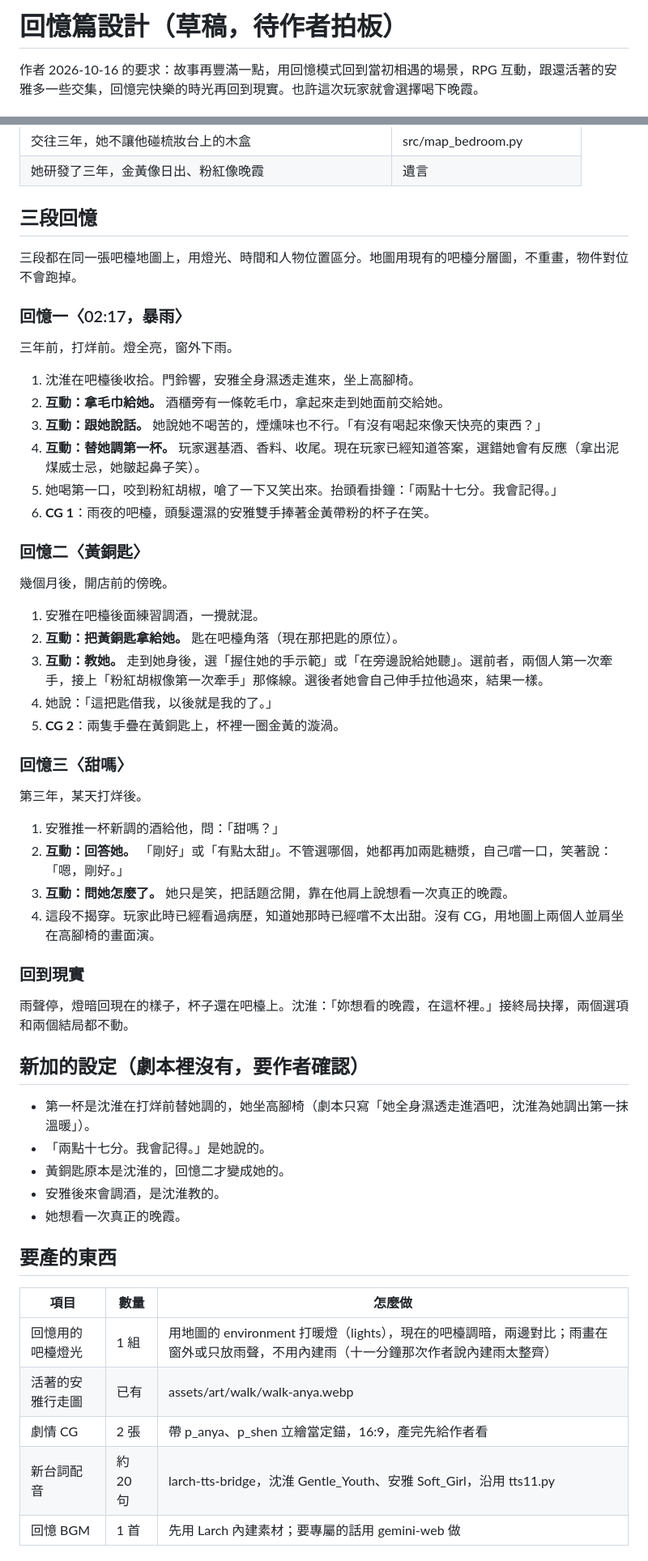
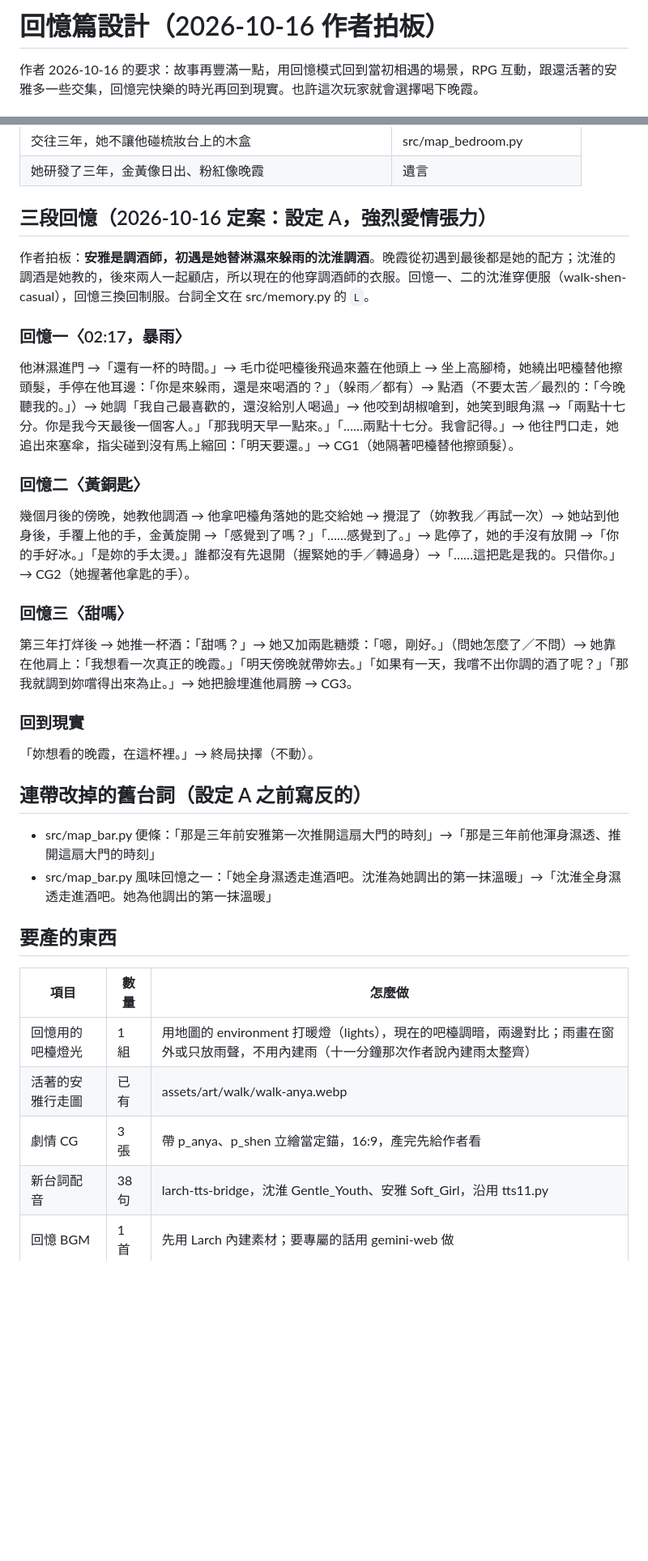
Before and after one commit to yazelin/larch-sunset, a Markdown page: design/回憶篇.md, 2 parts joined by grey strips. Shown at 81% size. Drawn GitHub-style; blank space fills up the shorter version.

Commit message:
設計文件更新為設定 A 定案版
Co-Authored-By: Claude Opus 5.5 <noreply@anthropic.com>

```diff
--- a/design/回憶篇.md
+++ b/design/回憶篇.md
@@ -1,4 +1,4 @@
-# 回憶篇設計（草稿，待作者拍板）
+# 回憶篇設計（2026-10-16 作者拍板）
 
 作者 2026-10-16 的要求：故事再豐滿一點，用回憶模式回到當初相遇的場景，RPG 互動，跟還活著的安雅多一些交集，回憶完快樂的時光再回到現實。也許這次玩家就會選擇喝下晚霞。
 
@@ -25,51 +25,26 @@
 | 交往三年，她不讓他碰梳妝台上的木盒 | src/map_bedroom.py |
 | 她研發了三年，金黃像日出、粉紅像晚霞 | 遺言 |
 
-## 三段回憶
+## 三段回憶（2026-10-16 定案：設定 A，強烈愛情張力）
 
-三段都在同一張吧檯地圖上，用燈光、時間和人物位置區分。地圖用現有的吧檯分層圖，不重畫，物件對位不會跑掉。
+作者拍板：**安雅是調酒師，初遇是她替淋濕來躲雨的沈淮調酒**。晚霞從初遇到最後都是她的配方；沈淮的調酒是她教的，後來兩人一起顧店，所以現在的他穿調酒師的衣服。回憶一、二的沈淮穿便服（walk-shen-casual），回憶三換回制服。台詞全文在 src/memory.py 的 `L`。
 
 ### 回憶一〈02:17，暴雨〉
-
-三年前，打烊前。燈全亮，窗外下雨。
-
-1. 沈淮在吧檯後收拾。門鈴響，安雅全身濕透走進來，坐上高腳椅。
-2. **互動：拿毛巾給她。** 酒櫃旁有一條乾毛巾，拿起來走到她面前交給她。
-3. **互動：跟她說話。** 她說她不喝苦的，煙燻味也不行。「有沒有喝起來像天快亮的東西？」
-4. **互動：替她調第一杯。** 玩家選基酒、香料、收尾。現在玩家已經知道答案，選錯她會有反應（拿出泥煤威士忌，她皺起鼻子笑）。
-5. 她喝第一口，咬到粉紅胡椒，嗆了一下又笑出來。抬頭看掛鐘：「兩點十七分。我會記得。」
-6. **CG 1**：雨夜的吧檯，頭髮還濕的安雅雙手捧著金黃帶粉的杯子在笑。
+他淋濕進門 →「還有一杯的時間。」→ 毛巾從吧檯後飛過來蓋在他頭上 → 坐上高腳椅，她繞出吧檯替他擦頭髮，手停在他耳邊：「你是來躲雨，還是來喝酒的？」（躲雨／都有）→ 點酒（不要太苦／最烈的：「今晚聽我的。」）→ 她調「我自己最喜歡的，還沒給別人喝過」→ 他咬到胡椒嗆到，她笑到眼角濕 →「兩點十七分。你是我今天最後一個客人。」「那我明天早一點來。」「……兩點十七分。我會記得。」→ 他往門口走，她追出來塞傘，指尖碰到沒有馬上縮回：「明天要還。」→ CG1（她隔著吧檯替他擦頭髮）。
 
 ### 回憶二〈黃銅匙〉
-
-幾個月後，開店前的傍晚。
-
-1. 安雅在吧檯後面練習調酒，一攪就混。
-2. **互動：把黃銅匙拿給她。** 匙在吧檯角落（現在那把匙的原位）。
-3. **互動：教她。** 走到她身後，選「握住她的手示範」或「在旁邊說給她聽」。選前者，兩個人第一次牽手，接上「粉紅胡椒像第一次牽手」那條線。選後者她會自己伸手拉他過來，結果一樣。
-4. 她說：「這把匙借我，以後就是我的了。」
-5. **CG 2**：兩隻手疊在黃銅匙上，杯裡一圈金黃的漩渦。
+幾個月後的傍晚，她教他調酒 → 他拿吧檯角落她的匙交給她 → 攪混了（妳教我／再試一次）→ 她站到他身後，手覆上他的手，金黃旋開 →「感覺到了嗎？」「……感覺到了。」→ 匙停了，她的手沒有放開 →「你的手好冰。」「是妳的手太燙。」誰都沒有先退開（握緊她的手／轉過身）→「……這把匙是我的。只借你。」→ CG2（她握著他拿匙的手）。
 
 ### 回憶三〈甜嗎〉
-
-第三年，某天打烊後。
-
-1. 安雅推一杯新調的酒給他，問：「甜嗎？」
-2. **互動：回答她。** 「剛好」或「有點太甜」。不管選哪個，她都再加兩匙糖漿，自己嚐一口，笑著說：「嗯，剛好。」
-3. **互動：問她怎麼了。** 她只是笑，把話題岔開，靠在他肩上說想看一次真正的晚霞。
-4. 這段不揭穿。玩家此時已經看過病歷，知道她那時已經嚐不太出甜。沒有 CG，用地圖上兩個人並肩坐在高腳椅的畫面演。
+第三年打烊後 → 她推一杯酒：「甜嗎？」→ 她又加兩匙糖漿：「嗯，剛好。」（問她怎麼了／不問）→ 她靠在他肩上：「我想看一次真正的晚霞。」「明天傍晚就帶妳去。」「如果有一天，我嚐不出你調的酒了呢？」「那我就調到妳嚐得出來為止。」→ 她把臉埋進他肩膀 → CG3。
 
 ### 回到現實
+「妳想看的晚霞，在這杯裡。」→ 終局抉擇（不動）。
 
-雨聲停，燈暗回現在的樣子，杯子還在吧檯上。沈淮：「妳想看的晚霞，在這杯裡。」接終局抉擇，兩個選項和兩個結局都不動。
+## 連帶改掉的舊台詞（設定 A 之前寫反的）
 
-## 新加的設定（劇本裡沒有，要作者確認）
-
-- 第一杯是沈淮在打烊前替她調的，她坐高腳椅（劇本只寫「她全身濕透走進酒吧，沈淮為她調出第一抹溫暖」）。
-- 「兩點十七分。我會記得。」是她說的。
-- 黃銅匙原本是沈淮的，回憶二才變成她的。
-- 安雅後來會調酒，是沈淮教的。
-- 她想看一次真正的晚霞。
+- src/map_bar.py 便條：「那是三年前安雅第一次推開這扇大門的時刻」→「那是三年前他渾身濕透、推開這扇大門的時刻」
+- src/map_bar.py 風味回憶之一：「她全身濕透走進酒吧。沈淮為她調出的第一抹溫暖」→「沈淮全身濕透走進酒吧。她為他調出的第一抹溫暖」
 
 ## 要產的東西
 
@@ -77,8 +52,8 @@
 |---|---|---|
 | 回憶用的吧檯燈光 | 1 組 | 用地圖的 environment 打暖燈（lights），現在的吧檯調暗，兩邊對比；雨畫在窗外或只放雨聲，不用內建雨（十一分鐘那次作者說內建雨太整齊） |
 | 活著的安雅行走圖 | 已有 | assets/art/walk/walk-anya.webp |
-| 劇情 CG | 2 張 | 帶 p_anya、p_shen 立繪當定錨，16:9，產完先給作者看 |
-| 新台詞配音 | 約 20 句 | larch-tts-bridge，沈淮 Gentle_Youth、安雅 Soft_Girl，沿用 tts11.py |
+| 劇情 CG | 3 張 | 帶 p_anya、p_shen 立繪當定錨，16:9，產完先給作者看 |
+| 新台詞配音 | 38 句 | larch-tts-bridge，沈淮 Gentle_Youth、安雅 Soft_Girl，沿用 tts11.py |
 | 回憶 BGM | 1 首 | 先用 Larch 內建素材；要專屬的話用 gemini-web 做 |
 
 ## 驗收
```
